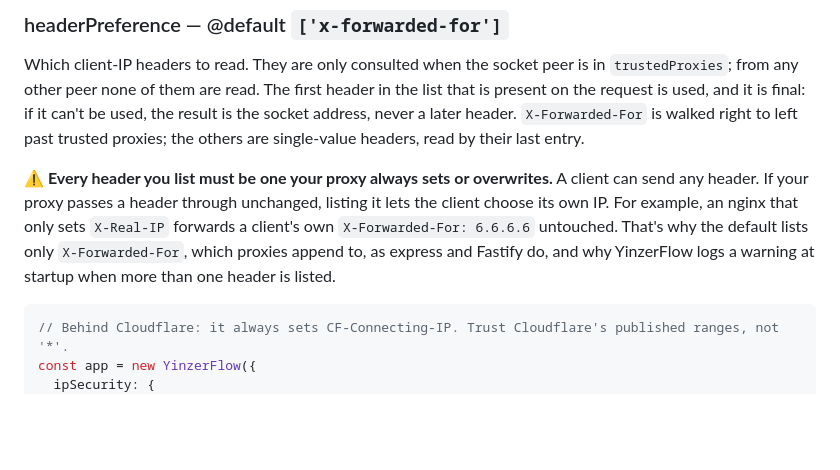
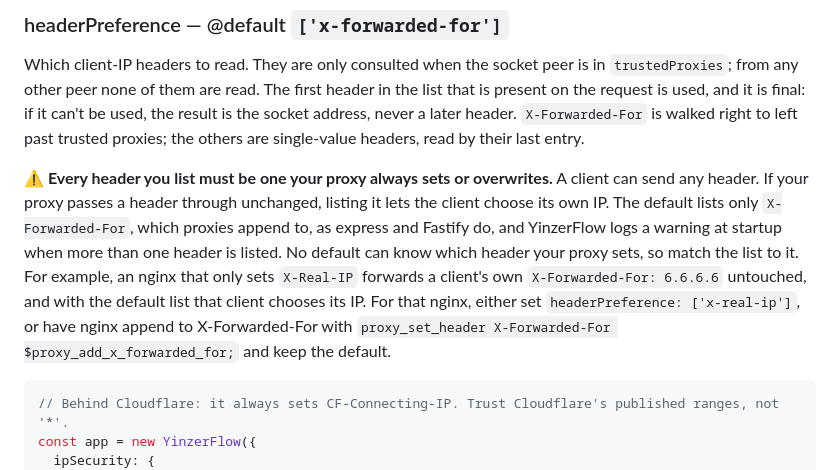
Before and after one commit to yinzers/YinzerFlow, a Markdown page: docs/modules/ip-security.md, the part around the change. Drawn GitHub-style; blank space fills up the shorter version.

````diff
--- a/docs/modules/ip-security.md
+++ b/docs/modules/ip-security.md
@@ -63,7 +63,7 @@ Options: `boolean`
 
 Which client-IP headers to read. They are only consulted when the socket peer is in `trustedProxies`; from any other peer none of them are read. The first header in the list that is present on the request is used, and it is final: if it can't be used, the result is the socket address, never a later header. `X-Forwarded-For` is walked right to left past trusted proxies; the others are single-value headers, read by their last entry.
 
-<span style="color: #e74c3c">**⚠️ Every header you list must be one your proxy always sets or overwrites.**</span> A client can send any header. If your proxy passes a header through unchanged, listing it lets the client choose its own IP. For example, an nginx that only sets `X-Real-IP` forwards a client's own `X-Forwarded-For: 6.6.6.6` untouched. That's why the default lists only `X-Forwarded-For`, which proxies append to, as express and Fastify do, and why YinzerFlow logs a warning at startup when more than one header is listed.
+<span style="color: #e74c3c">**⚠️ Every header you list must be one your proxy always sets or overwrites.**</span> A client can send any header. If your proxy passes a header through unchanged, listing it lets the client choose its own IP. The default lists only `X-Forwarded-For`, which proxies append to, as express and Fastify do, and YinzerFlow logs a warning at startup when more than one header is listed. No default can know which header your proxy sets, so match the list to it. For example, an nginx that only sets `X-Real-IP` forwards a client's own `X-Forwarded-For: 6.6.6.6` untouched, and with the default list that client chooses its IP. For that nginx, either set `headerPreference: ['x-real-ip']`, or have nginx append to X-Forwarded-For with `proxy_set_header X-Forwarded-For $proxy_add_x_forwarded_for;` and keep the default.
 
 ```typescript
 // Behind Cloudflare: it always sets CF-Connecting-IP. Trust Cloudflare's published ranges, not '*'.
````
Also changed, not shown: docs/modules/rate-limiting.md (+1 -1 lines).
